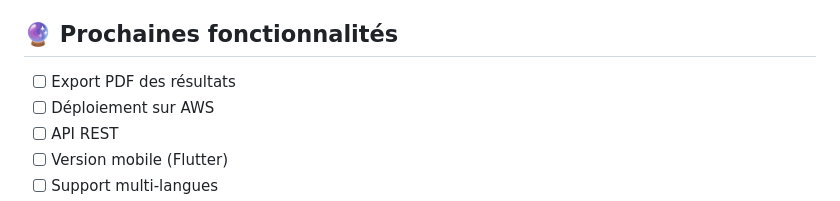
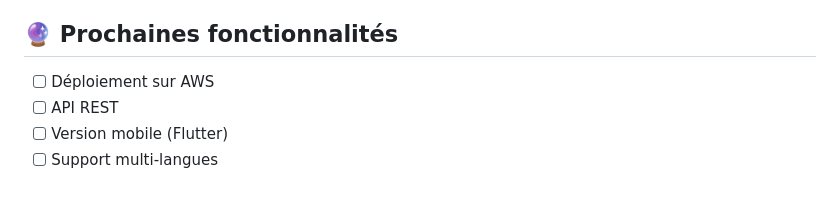
Before and after one commit to slw-z/cv-analyzer-flask, a Markdown page: README.md, the part around the change. Rendered like a GitHub page.

Commit message:
Remove PDF export feature from upcoming features

```diff
--- a/README.md
+++ b/README.md
@@ -100,7 +100,6 @@ L'application utilise :
 
 ## 🔮 Prochaines fonctionnalités
 
-- [ ] Export PDF des résultats
 - [ ] Déploiement sur AWS
 - [ ] API REST
 - [ ] Version mobile (Flutter)
```
